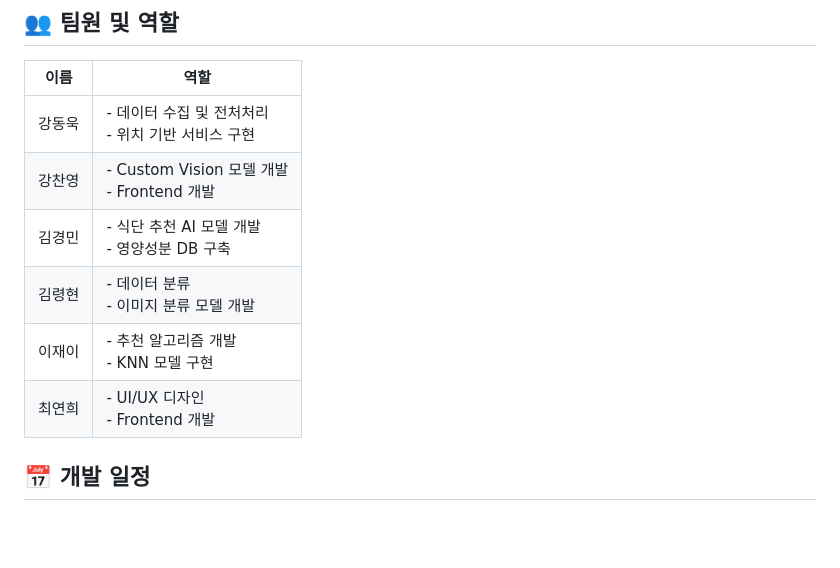
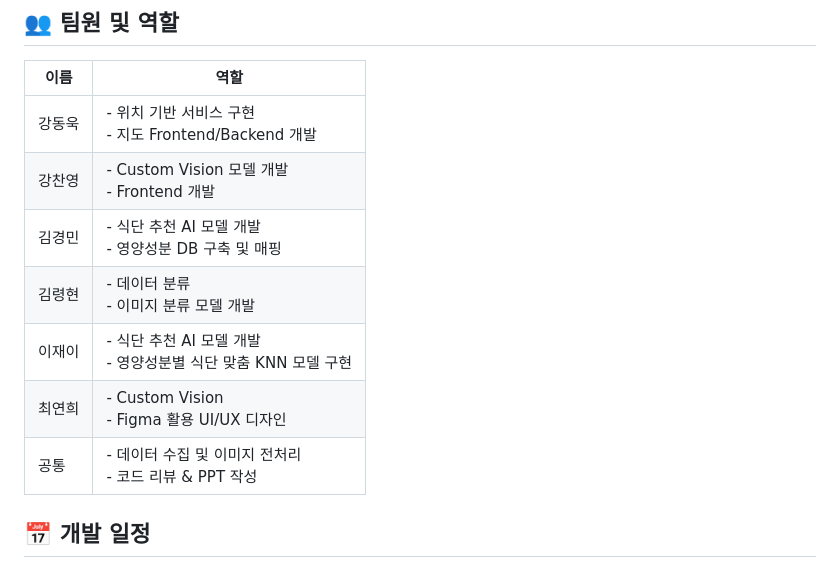
Before and after one commit to DongukKang2/MS_AI_School_5_1th_Project_11team, a Markdown page: README.md, the part around the change. Rendered like a GitHub page; blank space fills up the shorter version.

```diff
--- a/README.md
+++ b/README.md
@@ -69,12 +69,13 @@
 
 | 이름 | 역할 |
 |------|------|
-| 강동욱 | - 데이터 수집 및 전처처리<br>- 위치 기반 서비스 구현 |
+| 강동욱 | - 위치 기반 서비스 구현<br>- 지도 Frontend/Backend 개발  |
 | 강찬영 | - Custom Vision 모델 개발<br>- Frontend 개발 |
-| 김경민 | - 식단 추천 AI 모델 개발<br>- 영양성분 DB 구축 |
+| 김경민 | - 식단 추천 AI 모델 개발<br>- 영양성분 DB 구축 및 매핑 |
 | 김령현 | - 데이터 분류<br>- 이미지 분류 모델 개발 |
-| 이재이 | - 추천 알고리즘 개발<br>- KNN 모델 구현 |
-| 최연희 | - UI/UX 디자인<br>- Frontend 개발 |
+| 이재이 | - 식단 추천 AI 모델 개발<br>- 영양성분별 식단 맞춤 KNN 모델 구현 |
+| 최연희 | - Custom Vision<br>- Figma 활용 UI/UX 디자인 |
+| 공통 | - 데이터 수집 및 이미지 전처리<br>- 코드 리뷰 & PPT 작성 |
 
 
 ## 📅 개발 일정
```
